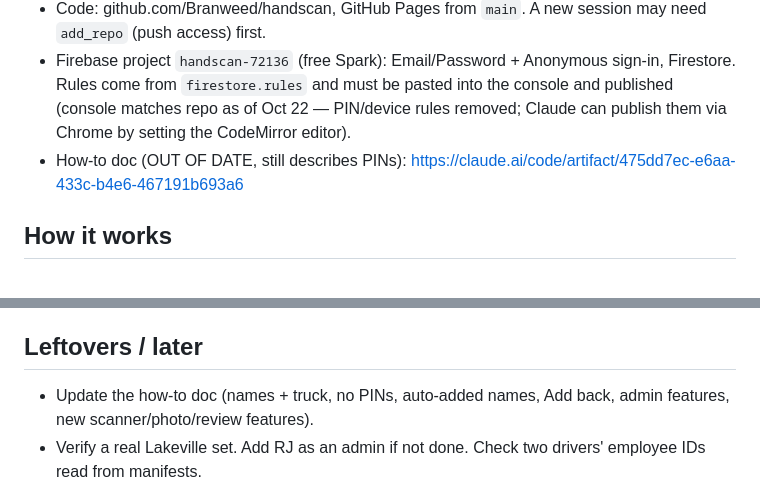
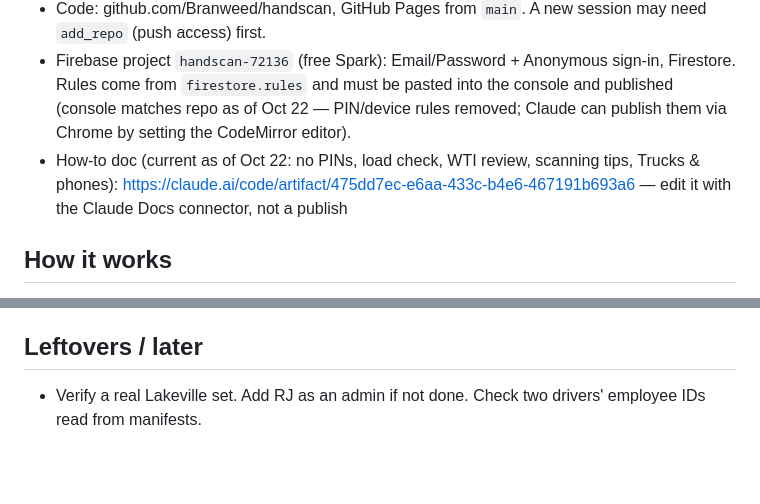
Before and after one commit to Branweed/handscan, a Markdown page: HANDOFF.md, 2 parts joined by grey strips. GitHub-like rendering; blank space fills up the shorter version.

Commit message:
HANDOFF: how-to doc brought up to date
Co-Authored-By: Claude Opus 5.5 <noreply@anthropic.com>
Claude-Session: https://claude.ai/code/session_01XoWWh4QKFGgGw9QMyxp3i9

```diff
--- a/HANDOFF.md
+++ b/HANDOFF.md
@@ -8,7 +8,7 @@ Repo is public: no passwords, driver names or employee IDs here.
 - Office: https://branweed.github.io/handscan/admin.html (on a phone it opens only from the Office / Admin button)
 - Code: github.com/Branweed/handscan, GitHub Pages from `main`. A new session may need `add_repo` (push access) first.
 - Firebase project `handscan-72136` (free Spark): Email/Password + Anonymous sign-in, Firestore. Rules come from `firestore.rules` and must be pasted into the console and published (console matches repo as of Oct 22 — PIN/device rules removed; Claude can publish them via Chrome by setting the CodeMirror editor).
-- How-to doc (OUT OF DATE, still describes PINs): https://claude.ai/code/artifact/475dd7ec-e6aa-433c-b4e6-467191b693a6
+- How-to doc (current as of Oct 22: no PINs, load check, WTI review, scanning tips, Trucks & phones): https://claude.ai/code/artifact/475dd7ec-e6aa-433c-b4e6-467191b693a6 — edit it with the Claude Docs connector, not a publish
 
 ## How it works
 - Drivers: pick name from dropdown, tap a truck. No PINs. Phones sign in invisibly (Anonymous). Anyone with the link can see runs (accepted).
@@ -33,7 +33,6 @@ Repo is public: no passwords, driver names or employee IDs here.
 - Test at work: scanning through sleeves, zoom/speed, multi-tag photos, new WTI review column.
 
 ## Leftovers / later
-- Update the how-to doc (names + truck, no PINs, auto-added names, Add back, admin features, new scanner/photo/review features).
 - Verify a real Lakeville set. Add RJ as an admin if not done. Check two drivers' employee IDs read from manifests.
 
 ## Working style
```
